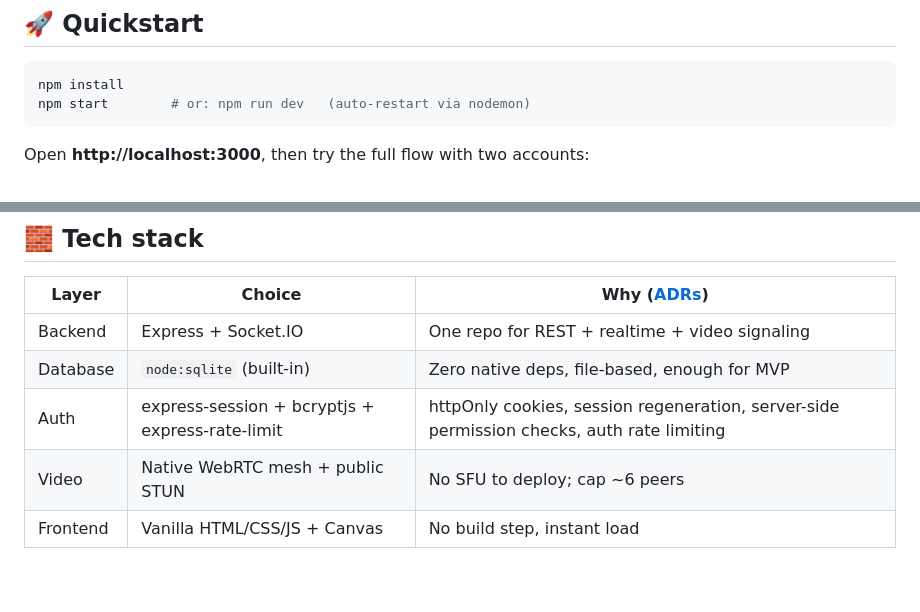
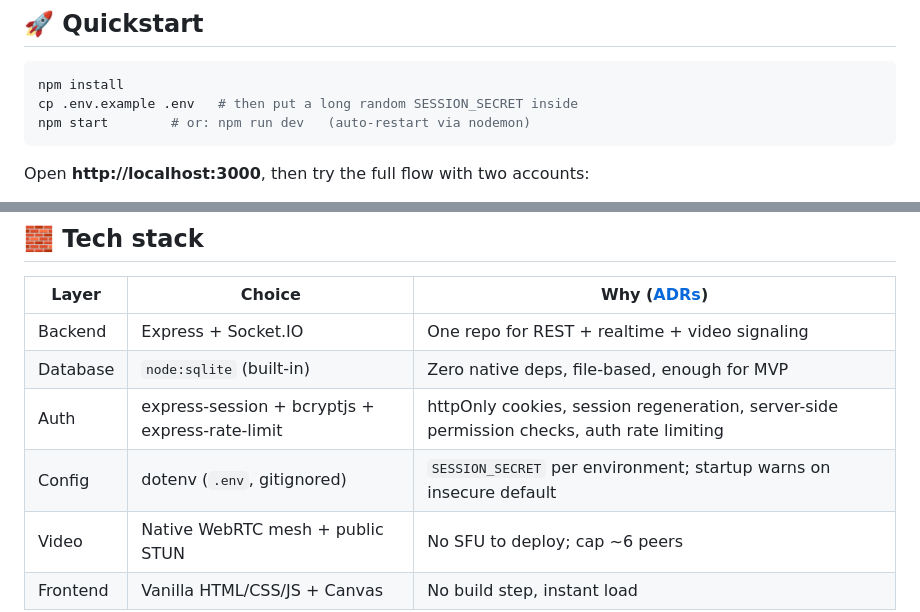
Before and after one commit to kainapat/ChatSpace, a Markdown page: README.md, 2 parts joined by grey strips. Rendered like a GitHub page; blank space fills up the shorter version.

Commit message:
docs: README .env setup + dotenv stack row

````diff
--- a/README.md
+++ b/README.md
@@ -23,6 +23,7 @@ Single Node monolith — no Docker, no external DB. `npm install && npm start`.
 
 ```bash
 npm install
+cp .env.example .env   # then put a long random SESSION_SECRET inside
 npm start        # or: npm run dev   (auto-restart via nodemon)
 ```
 
@@ -41,6 +42,7 @@ Open **http://localhost:3000**, then try the full flow with two accounts:
 | Backend | Express + Socket.IO | One repo for REST + realtime + video signaling |
 | Database | `node:sqlite` (built-in) | Zero native deps, file-based, enough for MVP |
 | Auth | express-session + bcryptjs + express-rate-limit | httpOnly cookies, session regeneration, server-side permission checks, auth rate limiting |
+| Config | dotenv (`.env`, gitignored) | `SESSION_SECRET` per environment; startup warns on insecure default |
 | Video | Native WebRTC mesh + public STUN | No SFU to deploy; cap ~6 peers |
 | Frontend | Vanilla HTML/CSS/JS + Canvas | No build step, instant load |
 
````
